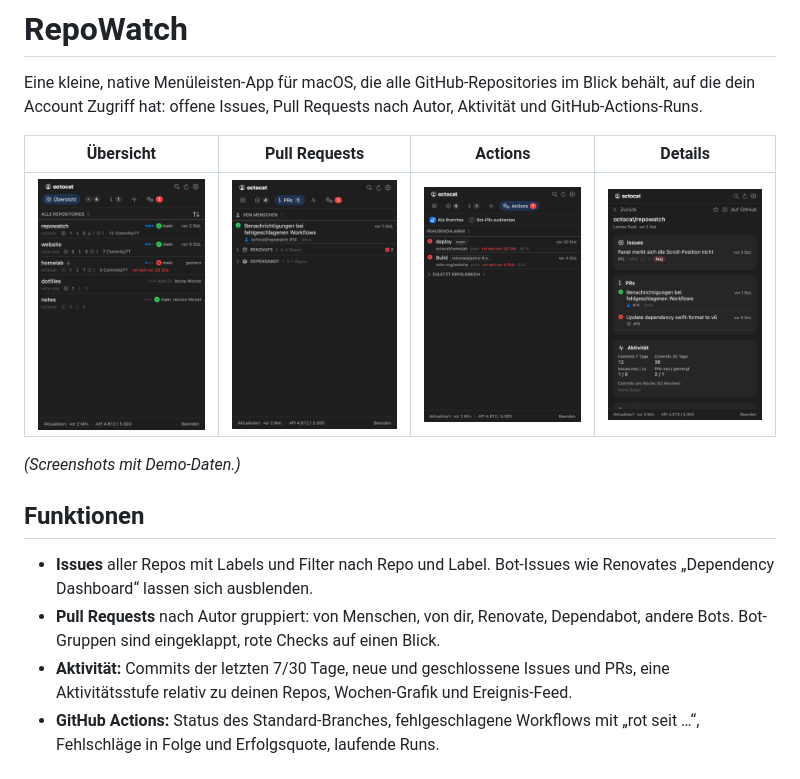
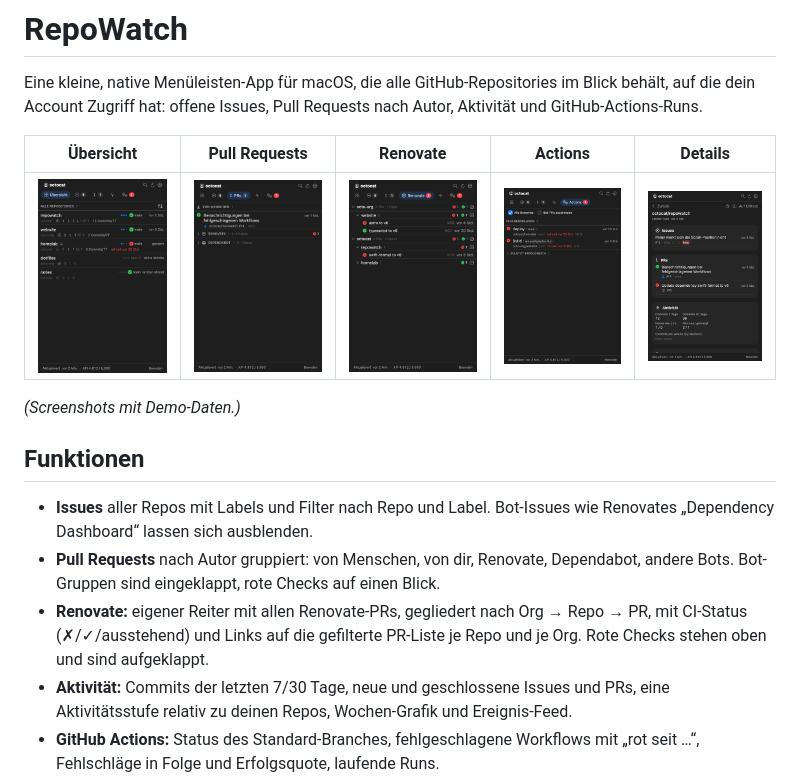
Before and after one commit to pmoscode/RepoWatch, a Markdown page: README.md, the part around one of its changes. GitHub-like rendering; pictures changed too: docs/images/renovate.png (added).

Commit message:
feat: add Renovate tab for managing Renovate PRs with CI status and links

```diff
--- a/README.md
+++ b/README.md
@@ -3,9 +3,9 @@
 Eine kleine, native Menüleisten-App für macOS, die alle GitHub-Repositories im Blick behält, auf die
 dein Account Zugriff hat: offene Issues, Pull Requests nach Autor, Aktivität und GitHub-Actions-Runs.
 
-| Übersicht | Pull Requests | Actions | Details |
-|---|---|---|---|
-| ![Übersicht](docs/images/overview.png) | ![Pull Requests](docs/images/pull-requests.png) | ![Actions](docs/images/actions.png) | ![Details](docs/images/detail.png) |
+| Übersicht | Pull Requests | Renovate | Actions | Details |
+|---|---|---|---|---|
+| ![Übersicht](docs/images/overview.png) | ![Pull Requests](docs/images/pull-requests.png) | ![Renovate](docs/images/renovate.png) | ![Actions](docs/images/actions.png) | ![Details](docs/images/detail.png) |
 
 *(Screenshots mit Demo-Daten.)*
 
@@ -15,6 +15,9 @@ dein Account Zugriff hat: offene Issues, Pull Requests nach Autor, Aktivität un
   „Dependency Dashboard“ lassen sich ausblenden.
 - **Pull Requests** nach Autor gruppiert: von Menschen, von dir, Renovate, Dependabot, andere Bots.
   Bot-Gruppen sind eingeklappt, rote Checks auf einen Blick.
+- **Renovate:** eigener Reiter mit allen Renovate-PRs, gegliedert nach Org → Repo → PR, mit
+  CI-Status (✗/✓/ausstehend) und Links auf die gefilterte PR-Liste je Repo und je Org. Rote
+  Checks stehen oben und sind aufgeklappt.
 - **Aktivität:** Commits der letzten 7/30 Tage, neue und geschlossene Issues und PRs, eine
   Aktivitätsstufe relativ zu deinen Repos, Wochen-Grafik und Ereignis-Feed.
 - **GitHub Actions:** Status des Standard-Branches, fehlgeschlagene Workflows mit „rot seit …“,
```
Also changed, not shown: other parts of README.md (+1 -1 lines), docs/02-implementierungsplan.md (+1 -1 lines), 5 other files.
